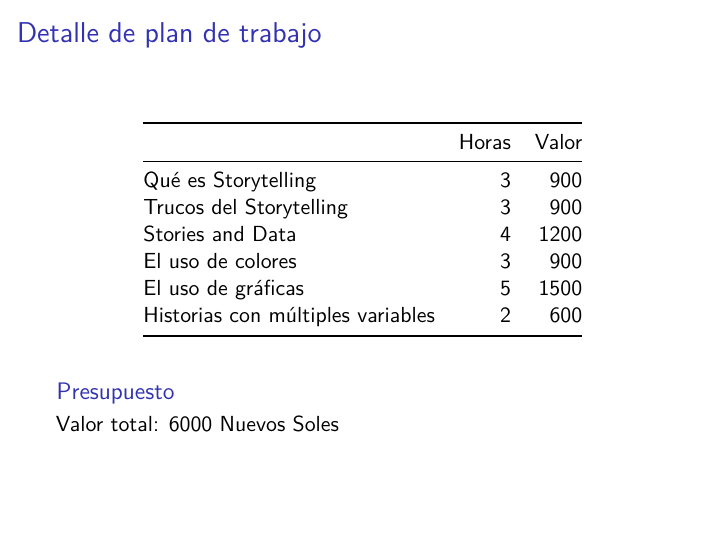
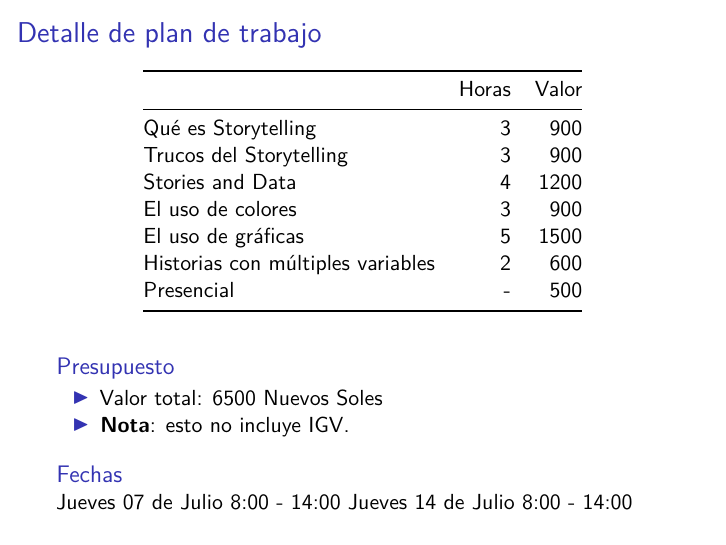
Before and after one commit to jsaraviadrago/Markdown-presentations, an R Markdown document (3. Storytelling ACity/Storytelling_data.Rmd): page 4 of 4. Rendered offline with R 4.5, knitr and Pandoc, then LaTeX, with nearby package versions.

Commit message:
Update rmd cotización Atlantic City

```diff
--- a/3. Storytelling ACity/Storytelling_data.Rmd
+++ b/3. Storytelling ACity/Storytelling_data.Rmd
@@ -37,8 +37,16 @@ Para preparar las sesiones se requieren de 10 horas para armar los materiales de
 |El uso de colores       | 3|   900|
 |El uso de gráficas      | 5|   1500|
 |Historias con múltiples variables | 2|   600|
+|Presencial | -|   500|
+
 
 
 ### Presupuesto
 
-Valor total: 6000 Nuevos Soles
+- Valor total: 6500 Nuevos Soles
+- **Nota**: esto no incluye IGV.
+
+### Fechas
+
+Jueves 07 de Julio	8:00 - 14:00
+Jueves 14 de Julio	8:00 - 14:00
```
